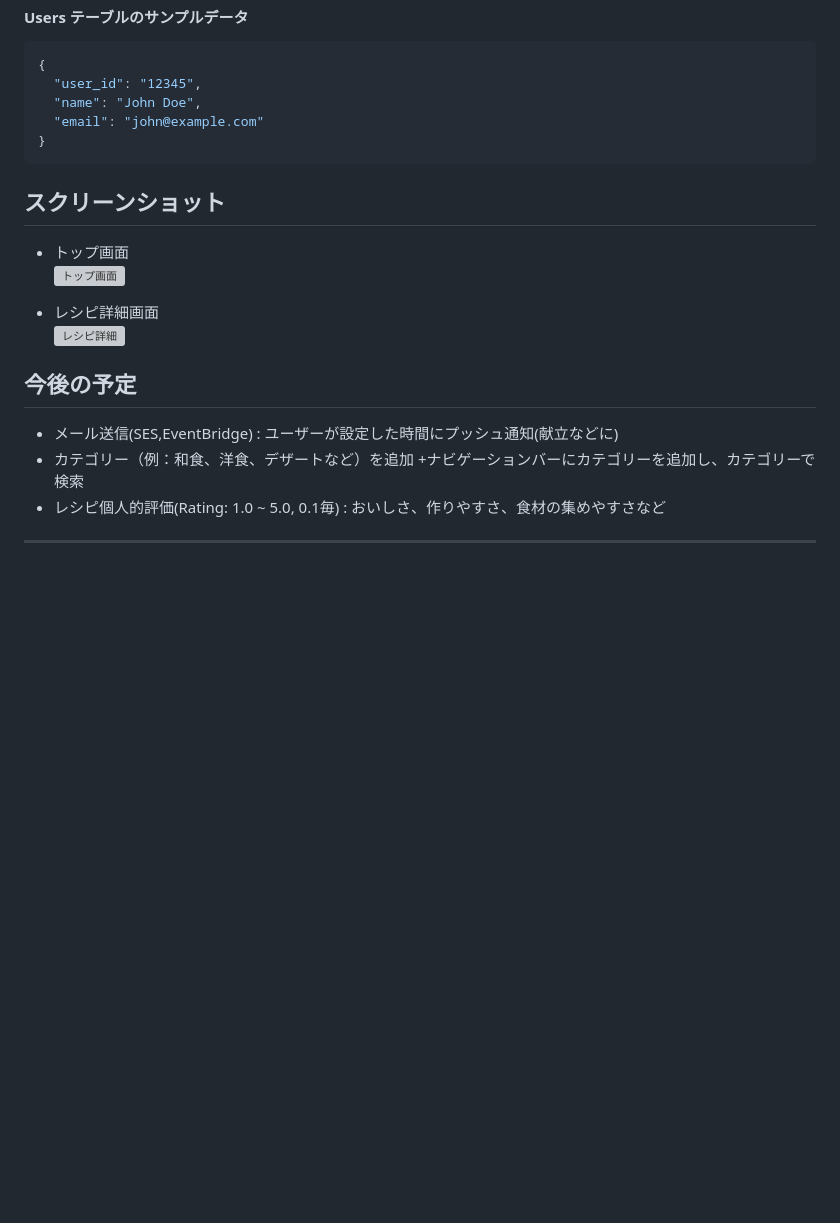
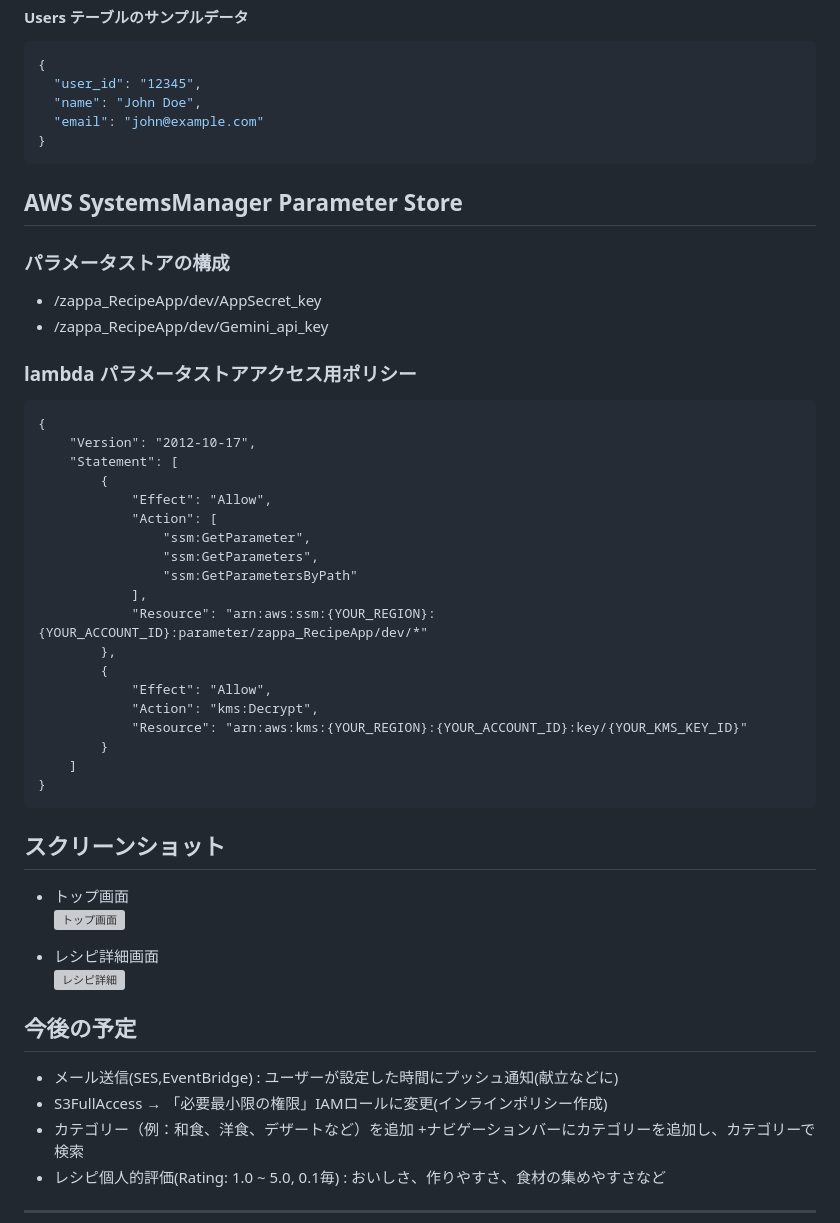
Before and after one commit to krh087/zappa_RecipeApp, a Markdown page: README.md, the part around the change. Drawn GitHub-style; blank space fills up the shorter version; grey boxes are pictures that could not be loaded.

Commit message:
add README 60%

````diff
--- a/README.md
+++ b/README.md
@@ -76,6 +76,35 @@ zappa_RecipeApp
 }
 ```
 
+## AWS SystemsManager Parameter Store
+### パラメータストアの構成
+- /zappa_RecipeApp/dev/AppSecret_key
+- /zappa_RecipeApp/dev/Gemini_api_key
+
+### lambda パラメータストアアクセス用ポリシー
+```
+{
+	"Version": "2012-10-17",
+	"Statement": [
+		{
+			"Effect": "Allow",
+			"Action": [
+				"ssm:GetParameter",
+				"ssm:GetParameters",
+				"ssm:GetParametersByPath"
+			],
+			"Resource": "arn:aws:ssm:{YOUR_REGION}:{YOUR_ACCOUNT_ID}:parameter/zappa_RecipeApp/dev/*"
+		},
+		{
+			"Effect": "Allow",
+			"Action": "kms:Decrypt",
+			"Resource": "arn:aws:kms:{YOUR_REGION}:{YOUR_ACCOUNT_ID}:key/{YOUR_KMS_KEY_ID}"
+		}
+	]
+}
+```
+
+
 ## スクリーンショット
 - トップ画面
 ![トップ画面](path/to/image)
@@ -85,6 +114,7 @@ zappa_RecipeApp
 
 ## 今後の予定
 - メール送信(SES,EventBridge) : ユーザーが設定した時間にプッシュ通知(献立などに)
+- S3FullAccess →  「必要最小限の権限」IAMロールに変更(インラインポリシー作成)
 - カテゴリー（例：和食、洋食、デザートなど）を追加 +ナビゲーションバーにカテゴリーを追加し、カテゴリーで検索
 - レシピ個人的評価(Rating: 1.0 ~ 5.0, 0.1毎) : おいしさ、作りやすさ、食材の集めやすさなど
 ---
````
